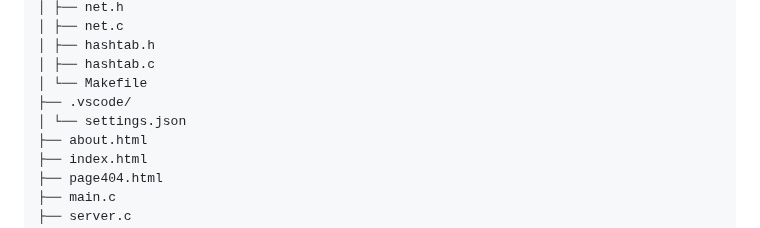
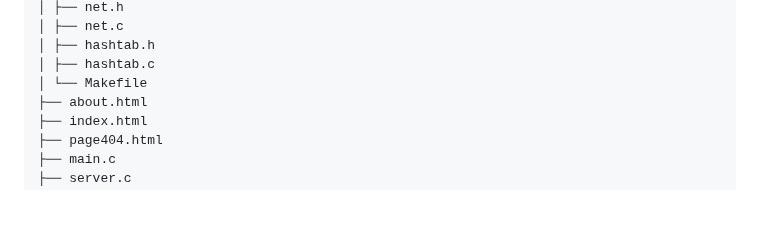
Before and after one commit to alashchev17/http_server, a Markdown page: README.md, the part around the change. Rendered like a GitHub page; blank space fills up the shorter version.

```diff
--- a/README.md
+++ b/README.md
@@ -21,8 +21,6 @@ http_server/
 │ ├── hashtab.h
 │ ├── hashtab.c
 │ └── Makefile
-├── .vscode/
-│ └── settings.json
 ├── about.html
 ├── index.html
 ├── page404.html
```
